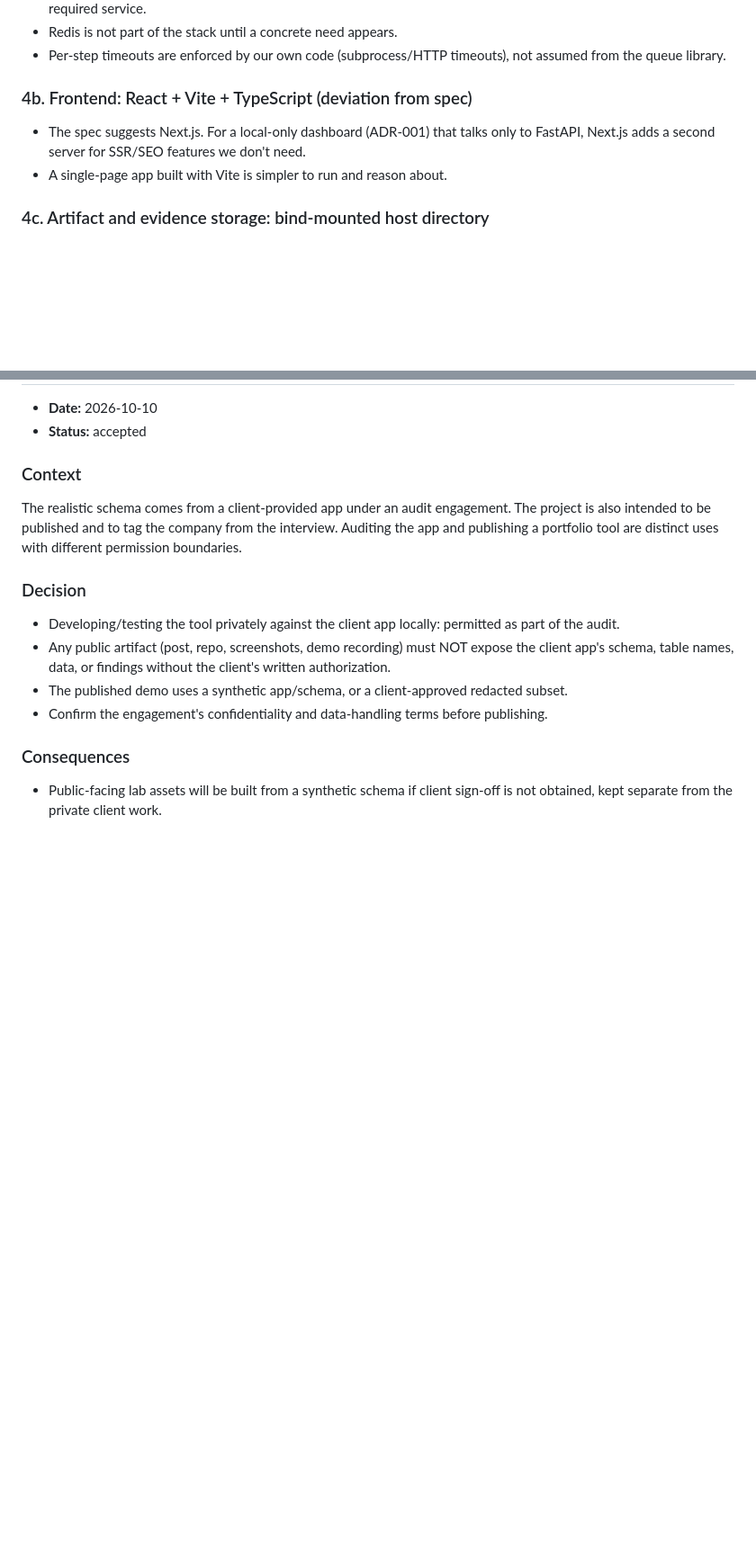
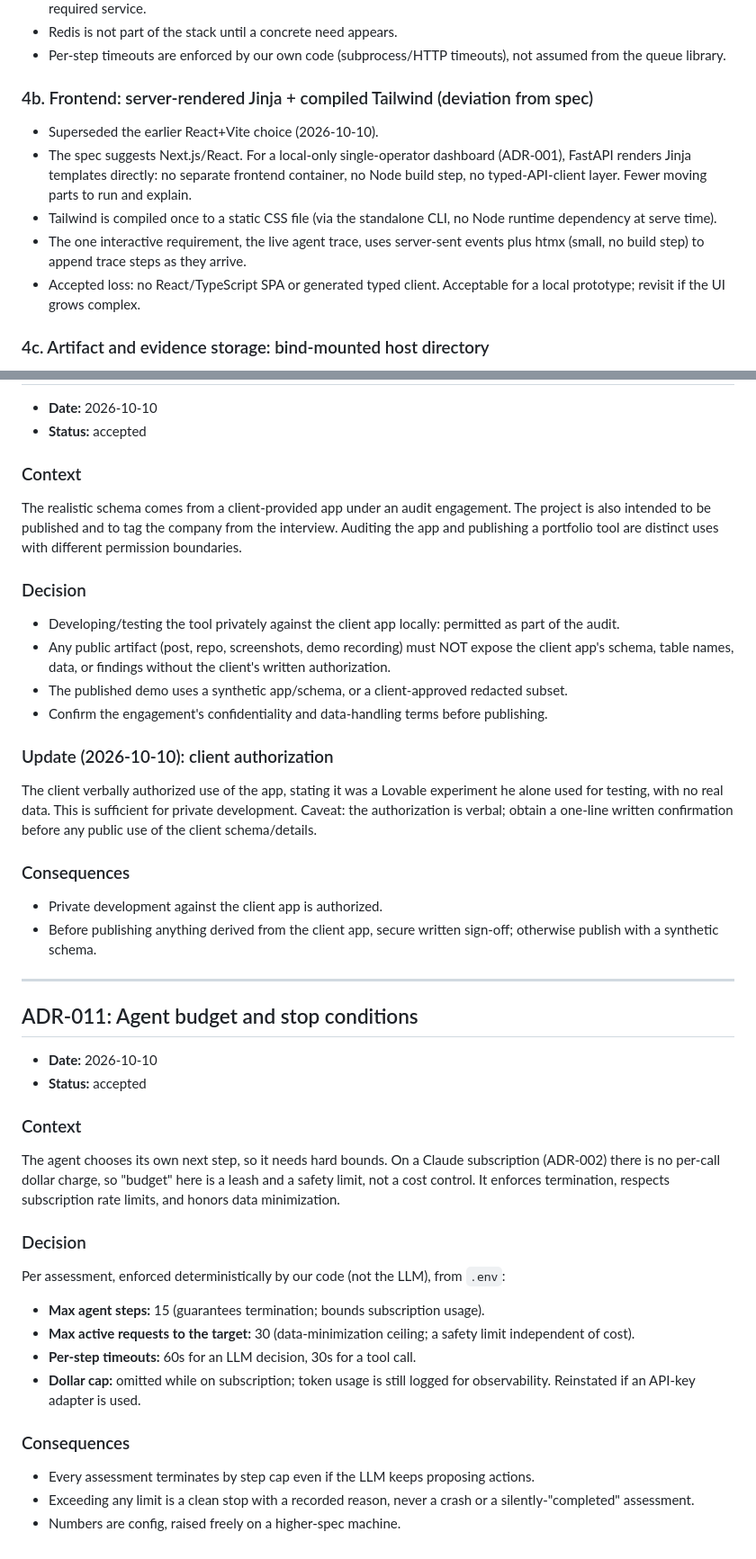
Before and after one commit to Blankscreen-exe/app-sentinel, a Markdown page: DECISIONS.md, 2 parts joined by grey strips. Shown at 90% size. Rendered like a GitHub page; blank space fills up the shorter version.

Commit message:
Revise frontend to Jinja+Tailwind (ADR-004b), add client auth note (ADR-010), add agent budget (ADR-011)
Co-Authored-By: Claude Opus 4.8 <noreply@anthropic.com>

```diff
--- a/DECISIONS.md
+++ b/DECISIONS.md
@@ -152,11 +152,18 @@ Python tooling: uv, ruff, pytest, mypy.
 - Per-step timeouts are enforced by our own code (subprocess/HTTP timeouts), not
   assumed from the queue library.
 
-### 4b. Frontend: React + Vite + TypeScript (deviation from spec)
+### 4b. Frontend: server-rendered Jinja + compiled Tailwind (deviation from spec)
 
-- The spec suggests Next.js. For a local-only dashboard (ADR-001) that talks only to
-  FastAPI, Next.js adds a second server for SSR/SEO features we don't need.
-- A single-page app built with Vite is simpler to run and reason about.
+- Superseded the earlier React+Vite choice (2026-10-10).
+- The spec suggests Next.js/React. For a local-only single-operator dashboard (ADR-001),
+  FastAPI renders Jinja templates directly: no separate frontend container, no Node
+  build step, no typed-API-client layer. Fewer moving parts to run and explain.
+- Tailwind is compiled once to a static CSS file (via the standalone CLI, no Node runtime
+  dependency at serve time).
+- The one interactive requirement, the live agent trace, uses server-sent events plus
+  htmx (small, no build step) to append trace steps as they arrive.
+- Accepted loss: no React/TypeScript SPA or generated typed client. Acceptable for a
+  local prototype; revisit if the UI grows complex.
 
 ### 4c. Artifact and evidence storage: bind-mounted host directory
 
@@ -370,7 +377,47 @@ permission boundaries.
 - The published demo uses a synthetic app/schema, or a client-approved redacted subset.
 - Confirm the engagement's confidentiality and data-handling terms before publishing.
 
+### Update (2026-10-10): client authorization
+
+The client verbally authorized use of the app, stating it was a Lovable experiment he
+alone used for testing, with no real data. This is sufficient for private development.
+Caveat: the authorization is verbal; obtain a one-line written confirmation before any
+public use of the client schema/details.
+
 ### Consequences
 
-- Public-facing lab assets will be built from a synthetic schema if client sign-off is
-  not obtained, kept separate from the private client work.
+- Private development against the client app is authorized.
+- Before publishing anything derived from the client app, secure written sign-off;
+  otherwise publish with a synthetic schema.
+
+---
+
+## ADR-011: Agent budget and stop conditions
+
+- **Date:** 2026-10-10
+- **Status:** accepted
+
+### Context
+
+The agent chooses its own next step, so it needs hard bounds. On a Claude subscription
+(ADR-002) there is no per-call dollar charge, so "budget" here is a leash and a safety
+limit, not a cost control. It enforces termination, respects subscription rate limits,
+and honors data minimization.
+
+### Decision
+
+Per assessment, enforced deterministically by our code (not the LLM), from `.env`:
+
+- **Max agent steps:** 15 (guarantees termination; bounds subscription usage).
+- **Max active requests to the target:** 30 (data-minimization ceiling; a safety limit
+  independent of cost).
+- **Per-step timeouts:** 60s for an LLM decision, 30s for a tool call.
+- **Dollar cap:** omitted while on subscription; token usage is still logged for
+  observability. Reinstated if an API-key adapter is used.
+
+### Consequences
+
+- Every assessment terminates by step cap even if the LLM keeps proposing actions.
+- Exceeding any limit is a clean stop with a recorded reason, never a crash or a
+  silently-"completed" assessment.
+- Numbers are config, raised freely on a higher-spec machine.
```
